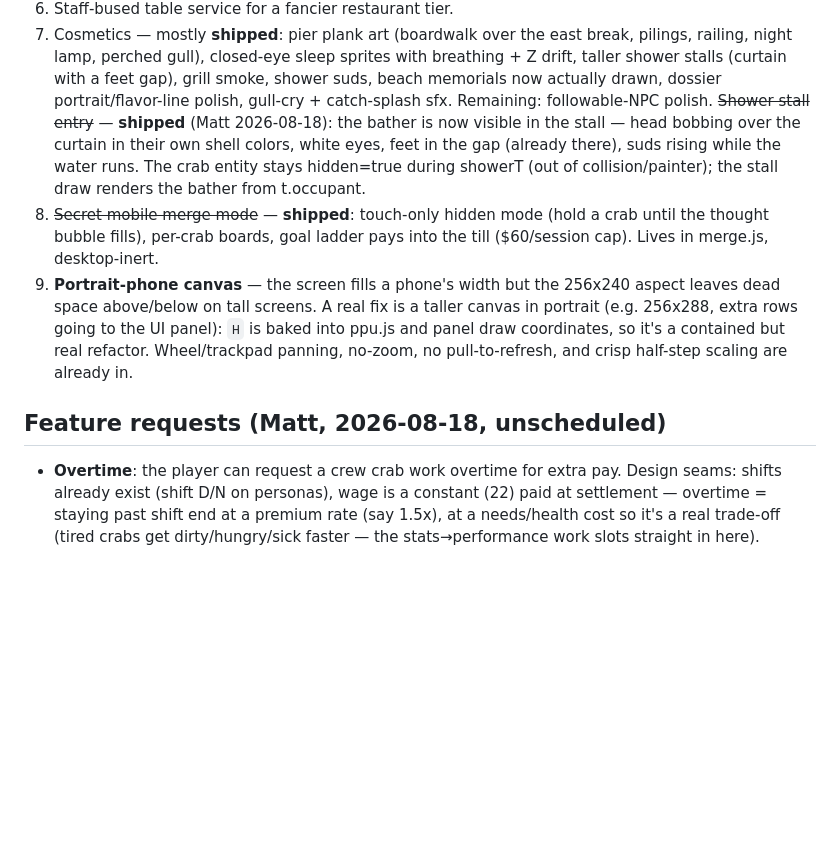
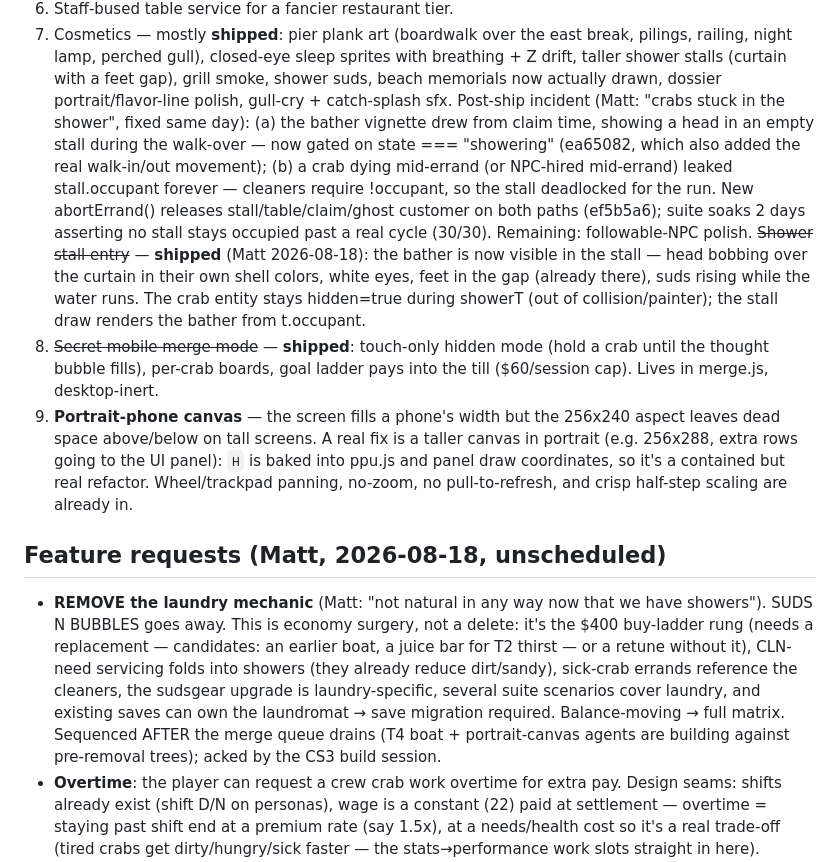
Before and after one commit to groblegark/crab-shack-3, a Markdown page: PLAN.md, the part around the change. Drawn GitHub-style; blank space fills up the shorter version.

Commit message:
PLAN: laundry removal directive (Matt); stuck-shower incident record

```diff
--- a/PLAN.md
+++ b/PLAN.md
@@ -202,6 +202,15 @@ first, connect later. Don't build the network before the node is beautiful.
    sprites with breathing + Z drift, taller shower stalls (curtain with a
    feet gap), grill smoke, shower suds, beach memorials now actually drawn,
    dossier portrait/flavor-line polish, gull-cry + catch-splash sfx.
+   Post-ship incident (Matt: "crabs stuck in the shower", fixed same day):
+   (a) the bather vignette drew from claim time, showing a head in an empty
+   stall during the walk-over — now gated on state === "showering" (ea65082,
+   which also added the real walk-in/out movement); (b) a crab dying
+   mid-errand (or NPC-hired mid-errand) leaked stall.occupant forever —
+   cleaners require !occupant, so the stall deadlocked for the run. New
+   abortErrand() releases stall/table/claim/ghost customer on both paths
+   (ef5b5a6); suite soaks 2 days asserting no stall stays occupied past a
+   real cycle (30/30).
    Remaining: followable-NPC polish. ~~Shower stall entry~~ — **shipped**
    (Matt 2026-08-18): the bather is now visible in the stall — head bobbing
    over the curtain in their own shell colors, white eyes, feet in the gap
@@ -219,6 +228,16 @@ first, connect later. Don't build the network before the node is beautiful.
    half-step scaling are already in.
 
 ## Feature requests (Matt, 2026-08-18, unscheduled)
+- **REMOVE the laundry mechanic** (Matt: "not natural in any way now that we
+  have showers"). SUDS N BUBBLES goes away. This is economy surgery, not a
+  delete: it's the $400 buy-ladder rung (needs a replacement — candidates: an
+  earlier boat, a juice bar for T2 thirst — or a retune without it), CLN-need
+  servicing folds into showers (they already reduce dirt/sandy), sick-crab
+  errands reference the cleaners, the sudsgear upgrade is laundry-specific,
+  several suite scenarios cover laundry, and existing saves can own the
+  laundromat → save migration required. Balance-moving → full matrix.
+  Sequenced AFTER the merge queue drains (T4 boat + portrait-canvas agents
+  are building against pre-removal trees); acked by the CS3 build session.
 - **Overtime**: the player can request a crew crab work overtime for extra
   pay. Design seams: shifts already exist (shift D/N on personas), wage is a
   constant (22) paid at settlement — overtime = staying past shift end at a
```
